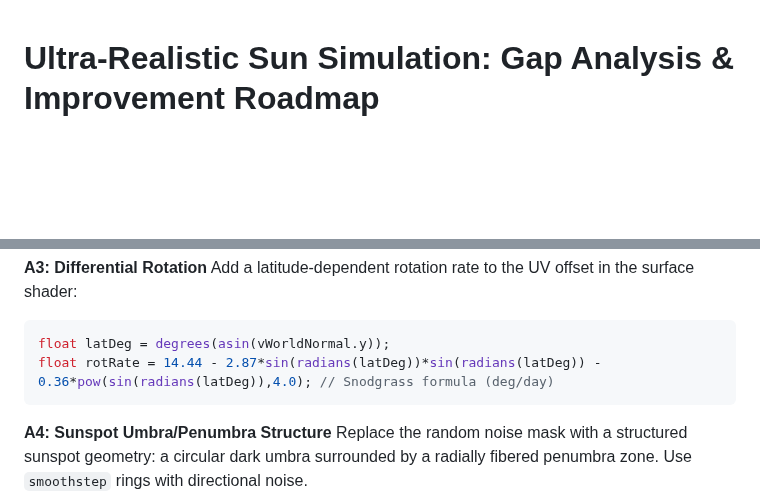
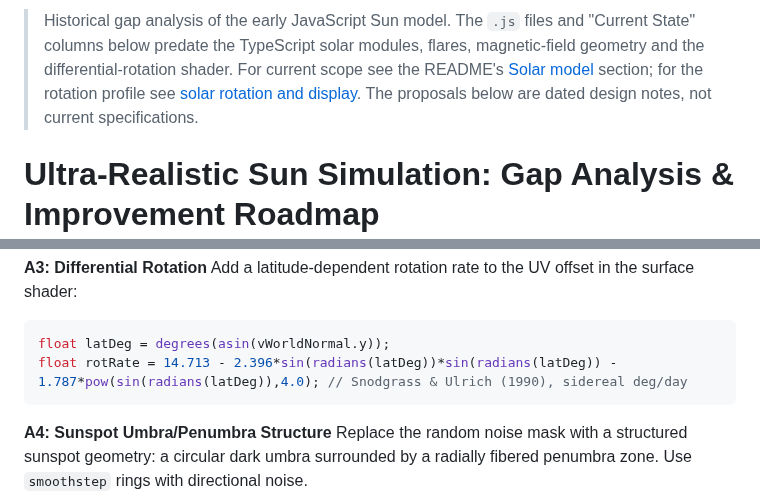
Before and after one commit to vkorotkikh/solar-system-realistic-sim, a Markdown page: sun_model_analysis.md, 2 parts joined by grey strips. Drawn GitHub-style; blank space fills up the shorter version.

Commit message:
docs: correct the Snodgrass coefficients and mark sun_model_analysis historical
The A3 snippet in sun_model_analysis.md gave "the Snodgrass formula" as
14.44 - 2.87*sin^2 - 0.36*sin^4 deg/day. The code uses Snodgrass & Ulrich (1990)
Table 1 Doppler residuals, 14.713 - 2.396*sin^2 - 1.787*sin^4 deg/day sidereal
(backend/sim/solar_active_regions.py, src/frontend/features/solar/solarRotation.ts,
docs/solar-rotation-and-display.md). The line now carries those coefficients and
that citation.

The document is a gap analysis of the early JavaScript Sun model: it cites
sunVisuals.js and main.js (now .ts), says flares and magnetic fields are "entirely
absent" and the Sun "rotates as a rigid body", none of which holds now. It now
opens with a historical banner in the style of Development_History_Context.md that
points to the README Solar model section and the rotation doc.

Verified: the edited expression, evaluated as written, returns 14.713, 14.0023125,
11.9108125 and 10.53 at 0, 30, 60 and 90 degrees, the values asserted by
backend/tests/test_solar_rotation_profile.py and solarRotation.test.ts; the Python
and TypeScript constants both read (14.713, -2.396, -1.787); the shader consumes
the same tuple (sunVisuals.ts rotationCoefficientsDegDay); the old numbers no
longer appear in the file.

Co-Authored-By: Claude Opus 5.5 <noreply@anthropic.com>

````diff
--- a/sun_model_analysis.md
+++ b/sun_model_analysis.md
@@ -1,3 +1,5 @@
+> Historical gap analysis of the early JavaScript Sun model. The `.js` files and "Current State" columns below predate the TypeScript solar modules, flares, magnetic-field geometry and the differential-rotation shader. For current scope see the README's [Solar model](README.md#solar-model) section; for the rotation profile see [solar rotation and display](docs/solar-rotation-and-display.md). The proposals below are dated design notes, not current specifications.
+
 # Ultra-Realistic Sun Simulation: Gap Analysis & Improvement Roadmap
 
 *A comprehensive technical analysis of the current solar model identifying weaknesses and prescribing physics-correct improvements, organized by subsystem.*
@@ -105,7 +107,7 @@ Replace generic FBM with 2D Voronoi-seeded cells (dark lane network between conv
 Add a latitude-dependent rotation rate to the UV offset in the surface shader:
 ```glsl
 float latDeg = degrees(asin(vWorldNormal.y));
-float rotRate = 14.44 - 2.87*sin(radians(latDeg))*sin(radians(latDeg)) - 0.36*pow(sin(radians(latDeg)),4.0); // Snodgrass formula (deg/day)
+float rotRate = 14.713 - 2.396*sin(radians(latDeg))*sin(radians(latDeg)) - 1.787*pow(sin(radians(latDeg)),4.0); // Snodgrass & Ulrich (1990), sidereal deg/day
 ```
 
 **A4: Sunspot Umbra/Penumbra Structure**
````
